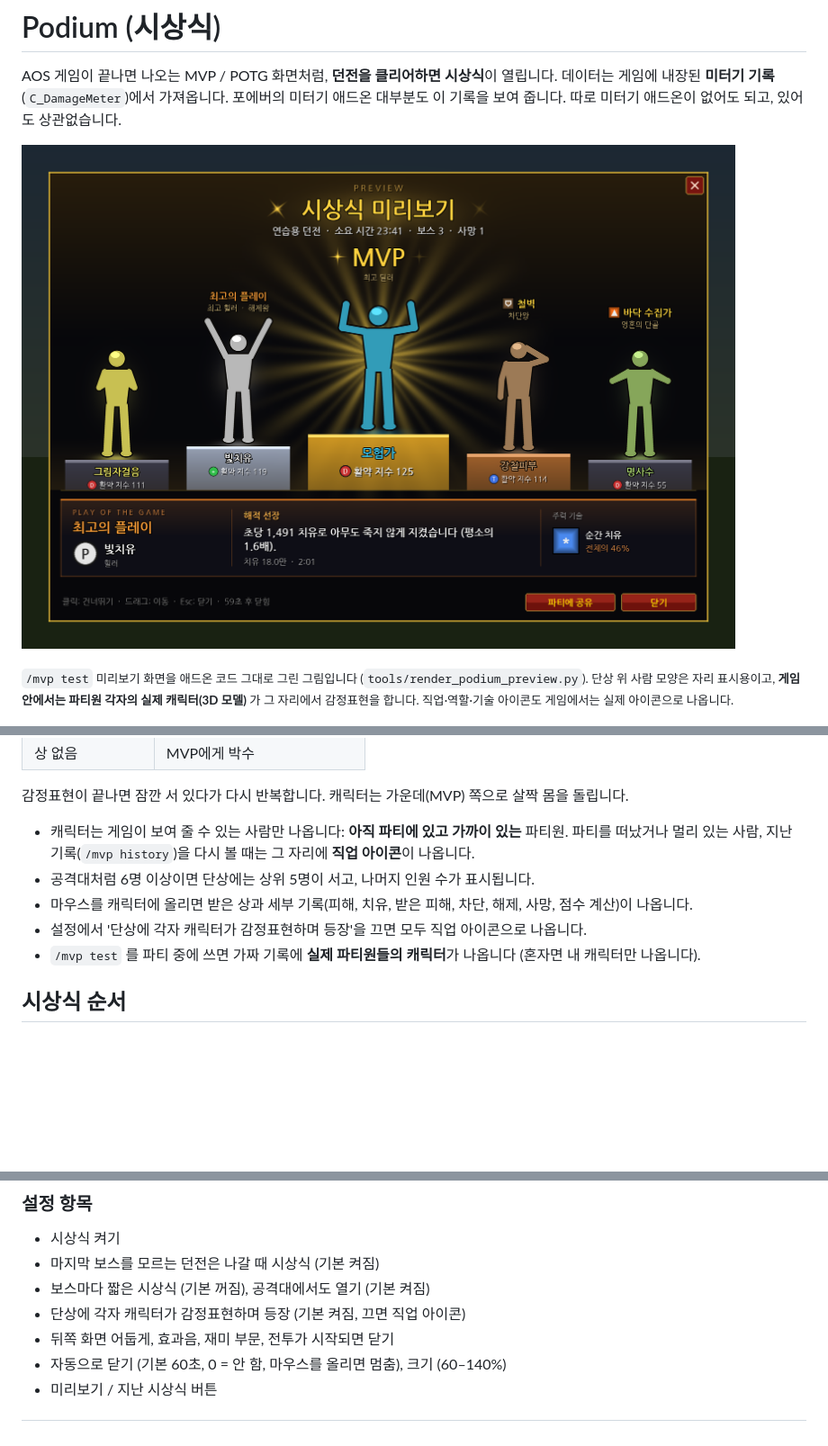
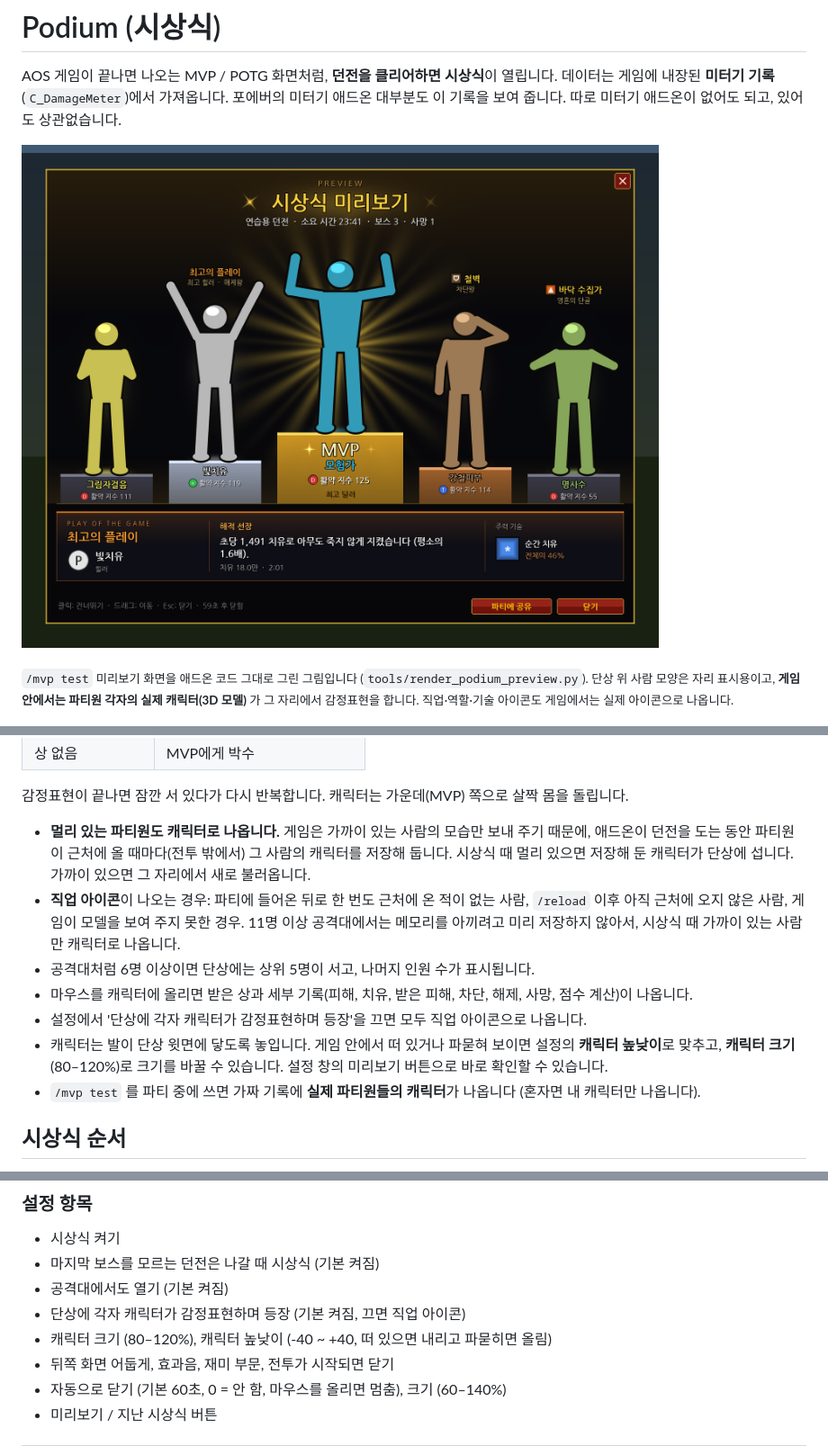
Before and after one commit to BIGARMS5648/ADDON, a Markdown page: README.md, 3 parts joined by grey strips. Shown at 90% size. GitHub-like rendering; pictures changed too: docs/podium_preview.png; blank space fills up the shorter version.

```diff
--- a/README.md
+++ b/README.md
@@ -36,10 +36,12 @@ AOS 게임이 끝나면 나오는 MVP / POTG 화면처럼, **던전을 클리어
 
 감정표현이 끝나면 잠깐 서 있다가 다시 반복합니다. 캐릭터는 가운데(MVP) 쪽으로 살짝 몸을 돌립니다.
 
-- 캐릭터는 게임이 보여 줄 수 있는 사람만 나옵니다: **아직 파티에 있고 가까이 있는** 파티원. 파티를 떠났거나 멀리 있는 사람, 지난 기록(`/mvp history`)을 다시 볼 때는 그 자리에 **직업 아이콘**이 나옵니다.
+- **멀리 있는 파티원도 캐릭터로 나옵니다.** 게임은 가까이 있는 사람의 모습만 보내 주기 때문에, 애드온이 던전을 도는 동안 파티원이 근처에 올 때마다(전투 밖에서) 그 사람의 캐릭터를 저장해 둡니다. 시상식 때 멀리 있으면 저장해 둔 캐릭터가 단상에 섭니다. 가까이 있으면 그 자리에서 새로 불러옵니다.
+- **직업 아이콘**이 나오는 경우: 파티에 들어온 뒤로 한 번도 근처에 온 적이 없는 사람, `/reload` 이후 아직 근처에 오지 않은 사람, 게임이 모델을 보여 주지 못한 경우. 11명 이상 공격대에서는 메모리를 아끼려고 미리 저장하지 않아서, 시상식 때 가까이 있는 사람만 캐릭터로 나옵니다.
 - 공격대처럼 6명 이상이면 단상에는 상위 5명이 서고, 나머지 인원 수가 표시됩니다.
 - 마우스를 캐릭터에 올리면 받은 상과 세부 기록(피해, 치유, 받은 피해, 차단, 해제, 사망, 점수 계산)이 나옵니다.
 - 설정에서 '단상에 각자 캐릭터가 감정표현하며 등장'을 끄면 모두 직업 아이콘으로 나옵니다.
+- 캐릭터는 발이 단상 윗면에 닿도록 놓입니다. 게임 안에서 떠 있거나 파묻혀 보이면 설정의 **캐릭터 높낮이**로 맞추고, **캐릭터 크기**(80–120%)로 크기를 바꿀 수 있습니다. 설정 창의 미리보기 버튼으로 바로 확인할 수 있습니다.
 - `/mvp test` 를 파티 중에 쓰면 가짜 기록에 **실제 파티원들의 캐릭터**가 나옵니다 (혼자면 내 캐릭터만 나옵니다).
 
 ## 시상식 순서
@@ -107,8 +108,9 @@ AOS 게임이 끝나면 나오는 MVP / POTG 화면처럼, **던전을 클리어
 
 - 시상식 켜기
 - 마지막 보스를 모르는 던전은 나갈 때 시상식 (기본 켜짐)
-- 보스마다 짧은 시상식 (기본 꺼짐), 공격대에서도 열기 (기본 켜짐)
+- 공격대에서도 열기 (기본 켜짐)
 - 단상에 각자 캐릭터가 감정표현하며 등장 (기본 켜짐, 끄면 직업 아이콘)
+- 캐릭터 크기 (80–120%), 캐릭터 높낮이 (-40 ~ +40, 떠 있으면 내리고 파묻히면 올림)
 - 뒤쪽 화면 어둡게, 효과음, 재미 부문, 전투가 시작되면 닫기
 - 자동으로 닫기 (기본 60초, 0 = 안 함, 마우스를 올리면 멈춤), 크기 (60–140%)
 - 미리보기 / 지난 시상식 버튼
```
Also changed, not shown: other parts of README.md (+1 -1 lines), 10 other files.
